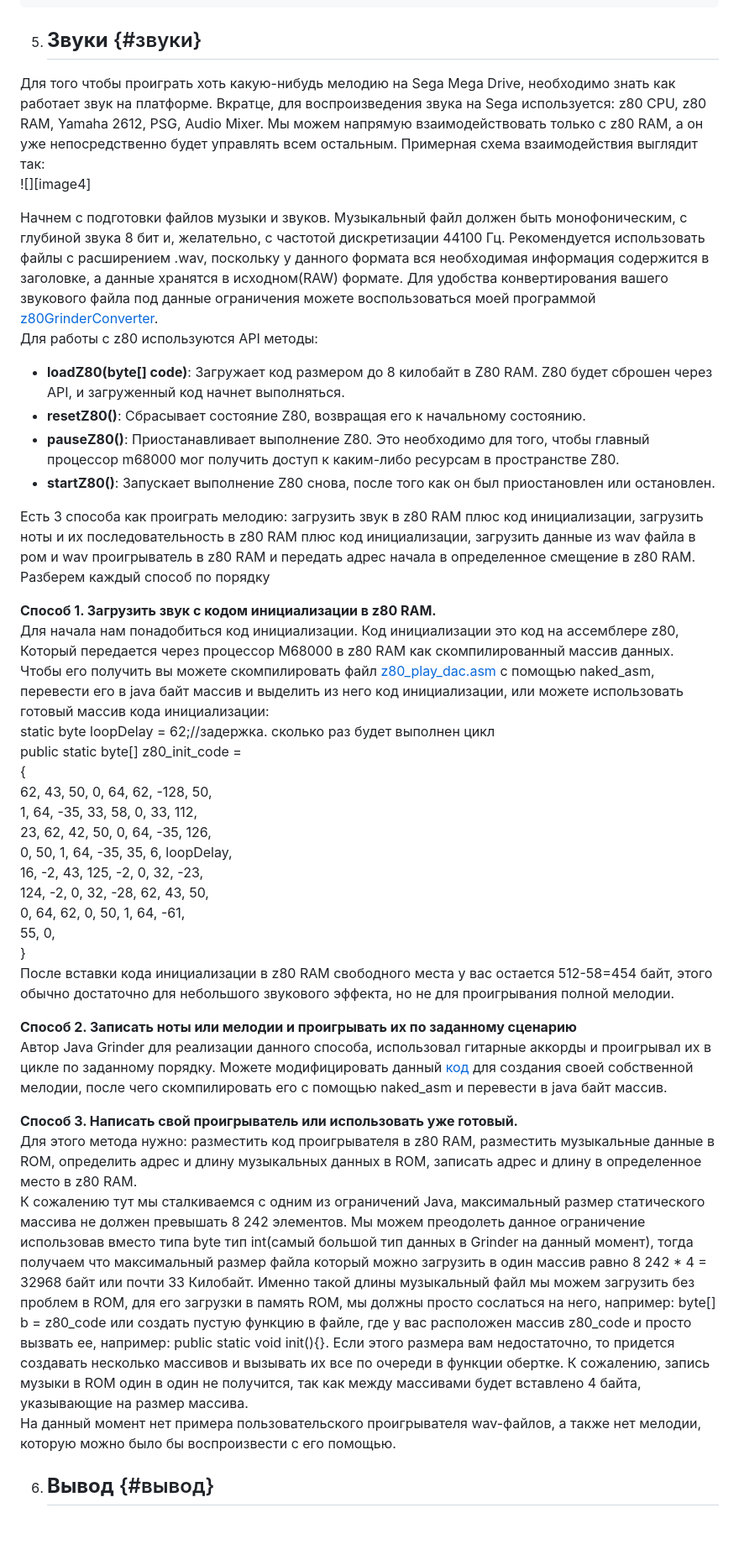
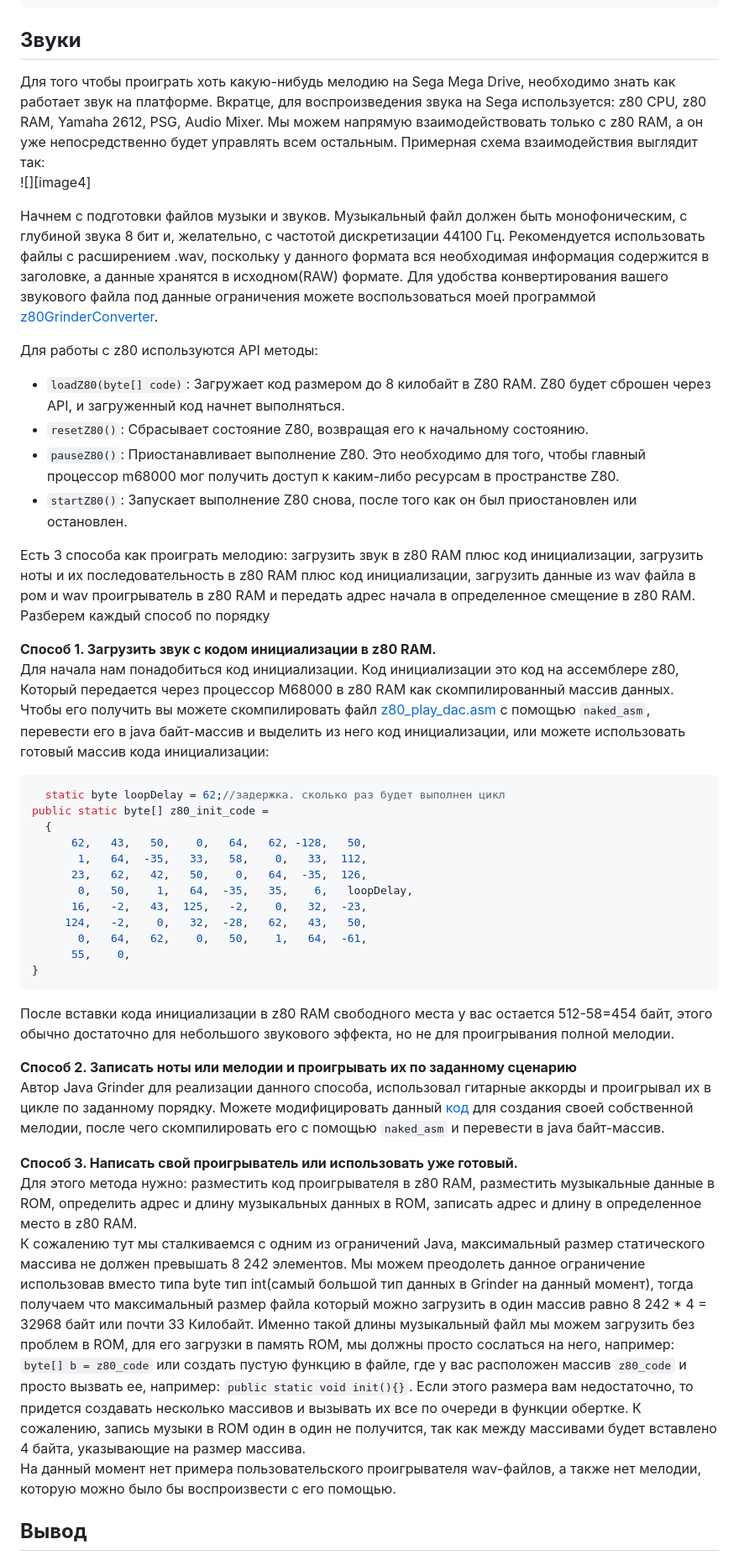
Before and after one commit to Mark65537/Java-for-sega-genesis, a Markdown page: README.md, the part around one of its changes. Shown at 84% size. Rendered like a GitHub page; blank space fills up the shorter version.

Commit message:
все остальное после спрайтов

````diff
--- a/README.md
+++ b/README.md
@@ -293,44 +293,49 @@ int keyCode = SegaGenesis.getJoypadValuePort1();
       }
 ```
 
-5. ## **Звуки** {#звуки}
+## **Звуки**
 
 Для того чтобы проиграть хоть какую-нибудь мелодию на Sega Mega Drive, необходимо знать как работает звук на платформе. Вкратце, для воспроизведения звука на Sega используется: z80 CPU, z80 RAM, Yamaha 2612, PSG, Audio Mixer. Мы можем напрямую взаимодействовать только с z80 RAM, а он уже непосредственно будет управлять всем остальным. Примерная схема взаимодействия выглядит так:
 ![][image4]
 
 Начнем с подготовки файлов музыки и звуков. Музыкальный файл должен быть монофоническим, с глубиной звука 8 бит и, желательно, с частотой дискретизации 44100 Гц. Рекомендуется использовать файлы с расширением .wav, поскольку у данного формата вся необходимая информация содержится в заголовке, а данные хранятся в исходном(RAW) формате. Для удобства конвертирования вашего звукового файла под данные ограничения можете воспользоваться моей программой [z80GrinderConverter](https://github.com/Mark65537/z80GrinderConverter).
+
 Для работы с z80 используются API методы:
 
-* **loadZ80(byte\[\] code)**: Загружает код размером до 8 килобайт в Z80 RAM. Z80 будет сброшен через API, и загруженный код начнет выполняться.
-* **resetZ80()**: Сбрасывает состояние Z80, возвращая его к начальному состоянию.
-* **pauseZ80()**: Приостанавливает выполнение Z80. Это необходимо для того, чтобы главный процессор m68000 мог получить доступ к каким-либо ресурсам в пространстве Z80.
-* **startZ80()**: Запускает выполнение Z80 снова, после того как он был приостановлен или остановлен.
+* `loadZ80(byte[] code)`: Загружает код размером до 8 килобайт в Z80 RAM. Z80 будет сброшен через API, и загруженный код начнет выполняться.
+* `resetZ80()`: Сбрасывает состояние Z80, возвращая его к начальному состоянию.
+* `pauseZ80()`: Приостанавливает выполнение Z80. Это необходимо для того, чтобы главный процессор m68000 мог получить доступ к каким-либо ресурсам в пространстве Z80.
+* `startZ80()`: Запускает выполнение Z80 снова, после того как он был приостановлен или остановлен.
 
 Есть 3 способа как проиграть мелодию: загрузить звук в z80 RAM плюс код инициализации, загрузить ноты и их последовательность в z80 RAM плюс код инициализации, загрузить данные из wav файла в ром и wav проигрыватель в z80 RAM и передать адрес начала в определенное смещение в z80 RAM. Разберем каждый способ по порядку
 
-**Способ 1\. Загрузить звук с кодом инициализации в z80 RAM.**
-Для начала нам понадобиться код инициализации. Код инициализации это код на ассемблере z80, Который передается через процессор M68000 в z80 RAM как скомпилированный массив данных. Чтобы его получить вы можете скомпилировать файл [z80\_play\_dac.asm](https://github.com/mikeakohn/java_grinder/blob/master/samples/sega_genesis/z80_play_dac.asm) с помощью naked\_asm, перевести его в java байт массив и выделить из него код инициализации, или можете использовать готовый массив кода инициализации:
-  static byte loopDelay \= 62;//задержка. сколько раз будет выполнен цикл
-public static byte\[\] z80\_init\_code \=
+**Способ 1. Загрузить звук с кодом инициализации в z80 RAM.**
+Для начала нам понадобиться код инициализации. Код инициализации это код на ассемблере z80, Который передается через процессор M68000 в z80 RAM как скомпилированный массив данных. Чтобы его получить вы можете скомпилировать файл [z80_play_dac.asm](https://github.com/mikeakohn/java_grinder/blob/master/samples/sega_genesis/z80_play_dac.asm) с помощью `naked_asm`, перевести его в java байт-массив и выделить из него код инициализации, или можете использовать готовый массив кода инициализации:
+
+```java
+  static byte loopDelay = 62;//задержка. сколько раз будет выполнен цикл
+public static byte[] z80_init_code =
   {
-      62,   43,   50,    0,   64,   62, \-128,   50,
-       1,   64,  \-35,   33,   58,    0,   33,  112,
-      23,   62,   42,   50,    0,   64,  \-35,  126,
-       0,   50,    1,   64,  \-35,   35,    6,   loopDelay,
-      16,   \-2,   43,  125,   \-2,    0,   32,  \-23,
-     124,   \-2,    0,   32,  \-28,   62,   43,   50,
-       0,   64,   62,    0,   50,    1,   64,  \-61,
+      62,   43,   50,    0,   64,   62, -128,   50,
+       1,   64,  -35,   33,   58,    0,   33,  112,
+      23,   62,   42,   50,    0,   64,  -35,  126,
+       0,   50,    1,   64,  -35,   35,    6,   loopDelay,
+      16,   -2,   43,  125,   -2,    0,   32,  -23,
+     124,   -2,    0,   32,  -28,   62,   43,   50,
+       0,   64,   62,    0,   50,    1,   64,  -61,
       55,    0,
 }
+```
+
 После вставки кода инициализации в z80 RAM свободного места у вас остается 512-58=454 байт, этого обычно достаточно для небольшого звукового эффекта, но не для проигрывания полной мелодии.
 
-**Способ 2\. Записать ноты или мелодии и проигрывать их по заданному сценарию**
-Автор Java Grinder для реализации данного способа, использовал гитарные аккорды и проигрывал их в цикле по заданному порядку. Можете модифицировать данный [код](https://github.com/mikeakohn/java_grinder/blob/master/samples/sega_genesis/z80_play_title_song.asm) для создания своей собственной мелодии, после чего скомпилировать его с помощью naked\_asm и перевести в java байт массив.
+**Способ 2. Записать ноты или мелодии и проигрывать их по заданному сценарию**
+Автор Java Grinder для реализации данного способа, использовал гитарные аккорды и проигрывал их в цикле по заданному порядку. Можете модифицировать данный [код](https://github.com/mikeakohn/java_grinder/blob/master/samples/sega_genesis/z80_play_title_song.asm) для создания своей собственной мелодии, после чего скомпилировать его с помощью `naked_asm` и перевести в java байт-массив.
 
-**Способ 3\. Написать свой проигрыватель или использовать уже готовый.**
+**Способ 3. Написать свой проигрыватель или использовать уже готовый.**
 Для этого метода нужно: разместить код проигрывателя в z80 RAM, разместить музыкальные данные в ROM, определить адрес и длину музыкальных данных в ROM, записать адрес и длину в определенное место в z80 RAM.
-К сожалению тут мы сталкиваемся с одним из ограничений Java, максимальный размер статического массива не должен превышать 8 242 элементов. Мы можем преодолеть данное ограничение использовав вместо типа byte тип int(самый большой тип данных в Grinder на данный момент), тогда получаем что максимальный размер файла который можно загрузить в один массив равно 8 242 \* 4 \= 32968 байт или почти 33 Килобайт. Именно такой длины музыкальный файл мы можем загрузить без проблем в ROM, для его загрузки в память ROM, мы должны просто сослаться на него, например: byte\[\] b \= z80\_code или создать пустую функцию в файле, где у вас расположен массив z80\_code и просто вызвать ее, например: public static void init(){}. Если этого размера вам недостаточно, то придется создавать несколько массивов и вызывать их все по очереди в функции обертке. К сожалению, запись музыки в ROM один в один не получится, так как между массивами будет вставлено 4 байта, указывающие на размер массива.
+К сожалению тут мы сталкиваемся с одним из ограничений Java, максимальный размер статического массива не должен превышать 8 242 элементов. Мы можем преодолеть данное ограничение использовав вместо типа byte тип int(самый большой тип данных в Grinder на данный момент), тогда получаем что максимальный размер файла который можно загрузить в один массив равно 8 242 * 4 = 32968 байт или почти 33 Килобайт. Именно такой длины музыкальный файл мы можем загрузить без проблем в ROM, для его загрузки в память ROM, мы должны просто сослаться на него, например: `byte[] b = z80_code` или создать пустую функцию в файле, где у вас расположен массив `z80_code` и просто вызвать ее, например: `public static void init(){}`. Если этого размера вам недостаточно, то придется создавать несколько массивов и вызывать их все по очереди в функции обертке. К сожалению, запись музыки в ROM один в один не получится, так как между массивами будет вставлено 4 байта, указывающие на размер массива.
 На данный момент нет примера пользовательского проигрывателя wav-файлов, а также нет мелодии, которую можно было бы воспроизвести с его помощью.
 
-6. ## **Вывод** {#вывод}
+## **Вывод**
 
````
Also changed, not shown: other parts of README.md (+15 -15 lines).
